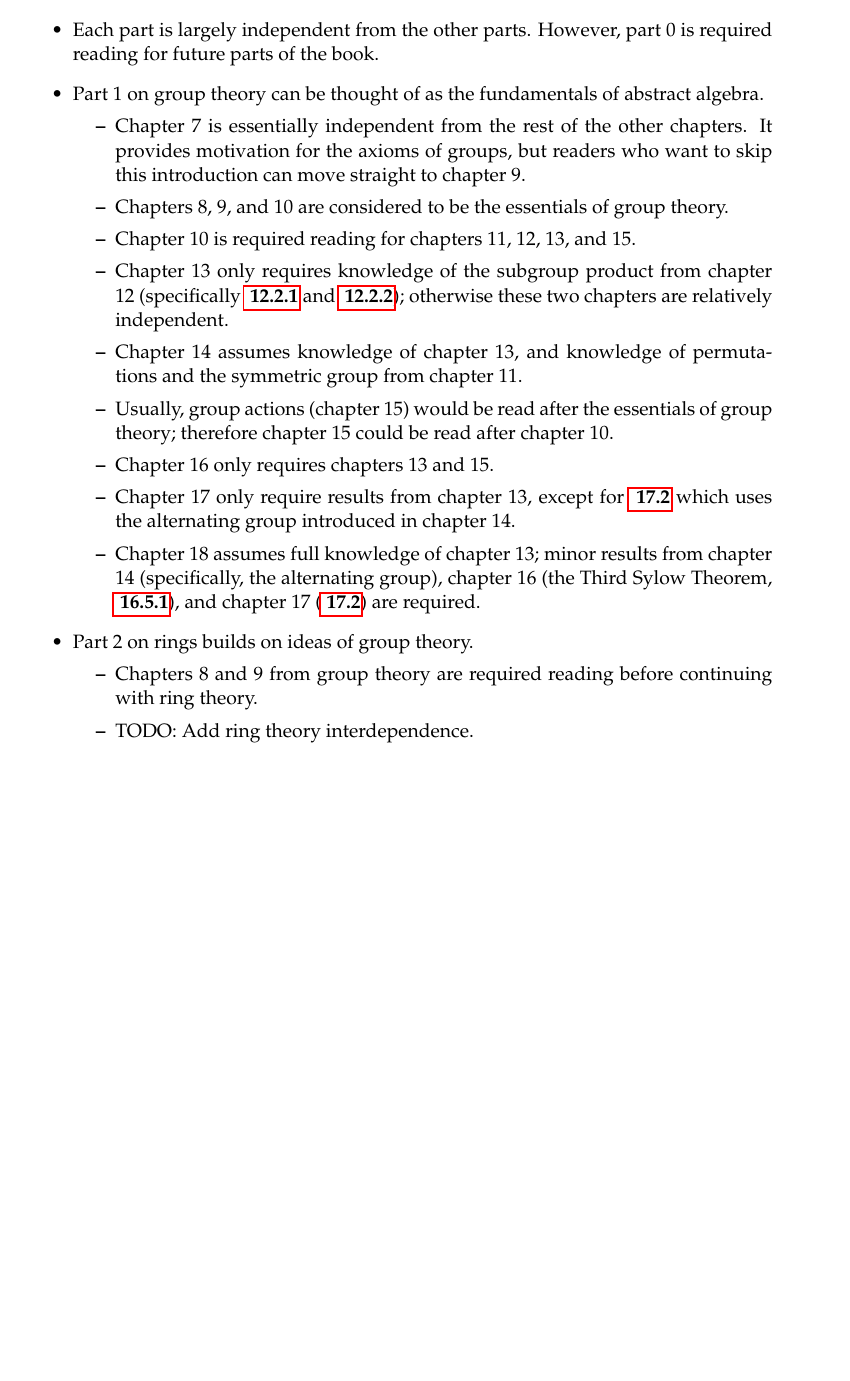
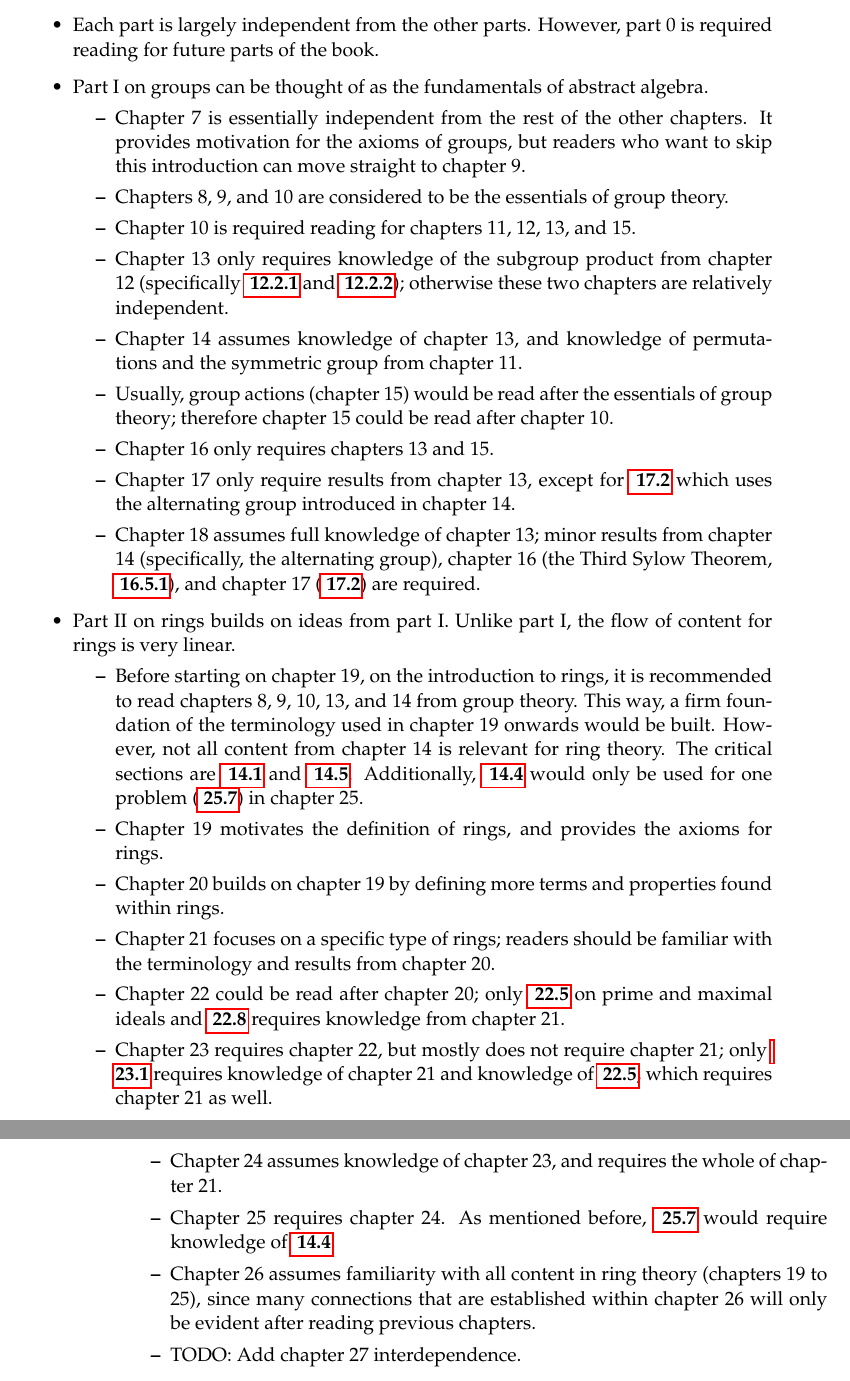
Before and after one commit to PhotonicGluon/Abstract-Algebra-Book, a LaTeX thesis (book.tex, which reads front-matter.tex): part of page 18 of 18 before the commit and two parts of pages 18 and 19 of 20 after it, the two joined at a grey line, cut so that both start at the same text, the shorter picture padded with empty space. Compiled offline with pdfLaTeX.

Commit message:
Add descriptions for part 2 interdependence

```diff
--- a/front-matter.tex
+++ b/front-matter.tex
@@ -205,7 +205,7 @@ The diagram on the next page shows chapter interdependence. It should be used in
 \textbf{Notes}:
 \begin{itemize}
     \item Each part is largely independent from the other parts. However, part 0 is required reading for future parts of the book.
-    \item Part 1 on group theory can be thought of as the fundamentals of abstract algebra.
+    \item Part I on groups can be thought of as the fundamentals of abstract algebra.
     \begin{itemize}
         \item Chapter 7 is essentially independent from the rest of the other chapters. It provides motivation for the axioms of groups, but readers who want to skip this introduction can move straight to chapter 9.
         \item Chapters 8, 9, and 10 are considered to be the essentials of group theory.
@@ -217,9 +217,17 @@ The diagram on the next page shows chapter interdependence. It should be used in
         \item Chapter 17 only require results from chapter 13, except for \myref{problem-S4-composition-series} which uses the alternating group introduced in chapter 14.
         \item Chapter 18 assumes full knowledge of chapter 13; minor results from chapter 14 (specifically, the alternating group), chapter 16 (the Third Sylow Theorem, \myref{thrm-sylow-3}), and chapter 17 (\myref{problem-S4-composition-series}) are required.
     \end{itemize}
-    \item Part 2 on rings builds on ideas of group theory.
+    \item Part II on rings builds on ideas from part I. Unlike part I, the flow of content for rings is very linear.
     \begin{itemize}
-        \item Chapters 8 and 9 from group theory are required reading before continuing with ring theory.
-        \item TODO: Add ring theory interdependence.
+        \item Before starting on chapter 19, on the introduction to rings, it is recommended to read chapters 8, 9, 10, 13, and 14 from group theory. This way, a firm foundation of the terminology used in chapter 19 onwards would be built. However, not all content from chapter 14 is relevant for ring theory. The critical sections are \myref{section-more-about-cyclic-groups} and \myref{section-groups-of-matrices}. Additionally, \myref{section-group-of-units-mod-n} would only be used for one problem (\myref{problem-failure-case-of-mod-p-irreducibility-test}) in chapter 25.
+        \item Chapter 19 motivates the definition of rings, and provides the axioms for rings.
+        \item Chapter 20 builds on chapter 19 by defining more terms and properties found within rings.
+        \item Chapter 21 focuses on a specific type of rings; readers should be familiar with the terminology and results from chapter 20.
+        \item Chapter 22 could be read after chapter 20; only \myref{section-prime-and-maximal-ideals} on prime and maximal ideals and \myref{problem-non-trivial-prime-ideal-is-maximal-in-PID} requires knowledge from chapter 21.
+        \item Chapter 23 requires chapter 22, but mostly does not require chapter 21; only \myref{problem-integral-domain-iff-trivial-ideal-is-prime} requires knowledge of chapter 21 and knowledge of \myref{section-prime-and-maximal-ideals}, which requires chapter 21 as well.
+        \item Chapter 24 assumes knowledge of chapter 23, and requires the whole of chapter 21.
+        \item Chapter 25 requires chapter 24. As mentioned before, \myref{problem-failure-case-of-mod-p-irreducibility-test} would require knowledge of \myref{section-group-of-units-mod-n}.
+        \item Chapter 26 assumes familiarity with all content in ring theory (chapters 19 to 25), since many connections that are established within chapter 26 will only be evident after reading previous chapters.
+        \item TODO: Add chapter 27 interdependence.
     \end{itemize}
 \end{itemize}
```
Also changed, not shown: part1/more-groups.tex (+3 -3 lines), part2/ideals-and-quotient-rings.tex (+2 -2 lines), part2/polynomial-factorization.tex (+1 -1 lines), part2/ring-homomorphisms.tex (+1 -1 lines), images/interdependence.pdf, images/interdependence.pdf_tex, images/interdependence.svg.
